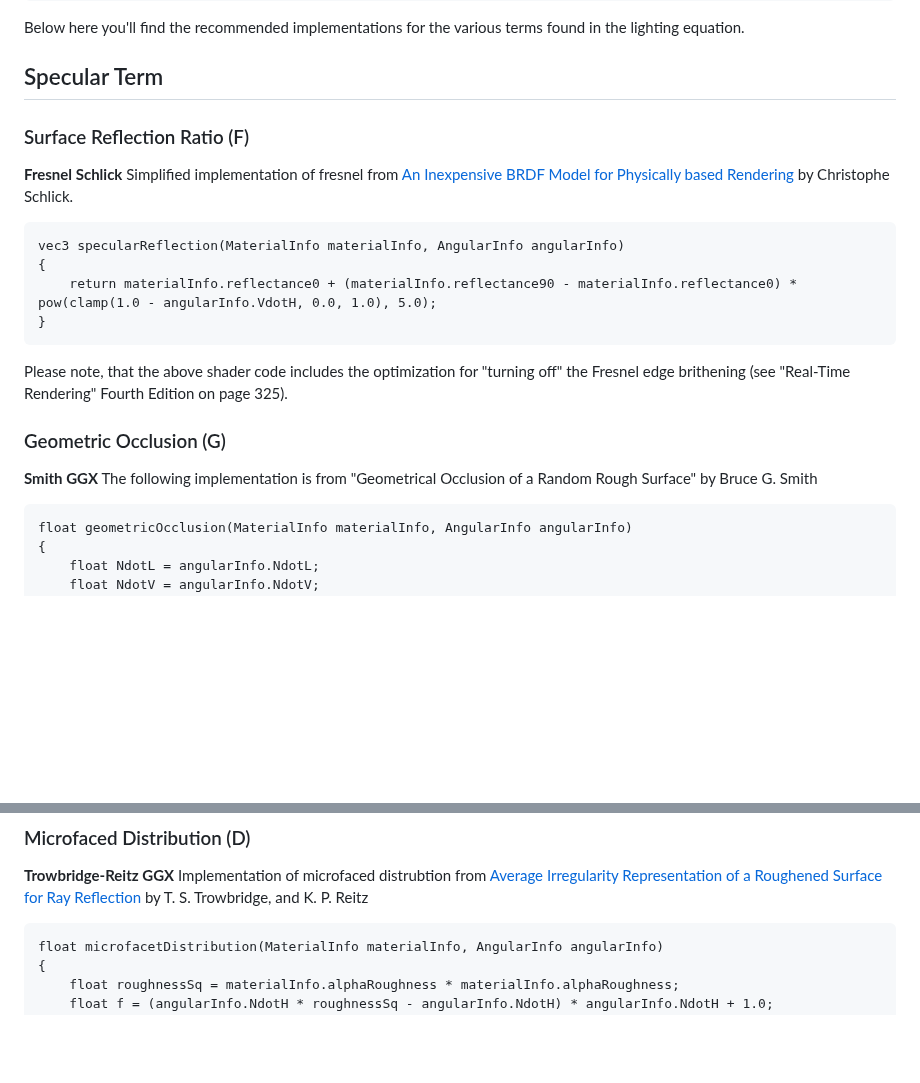
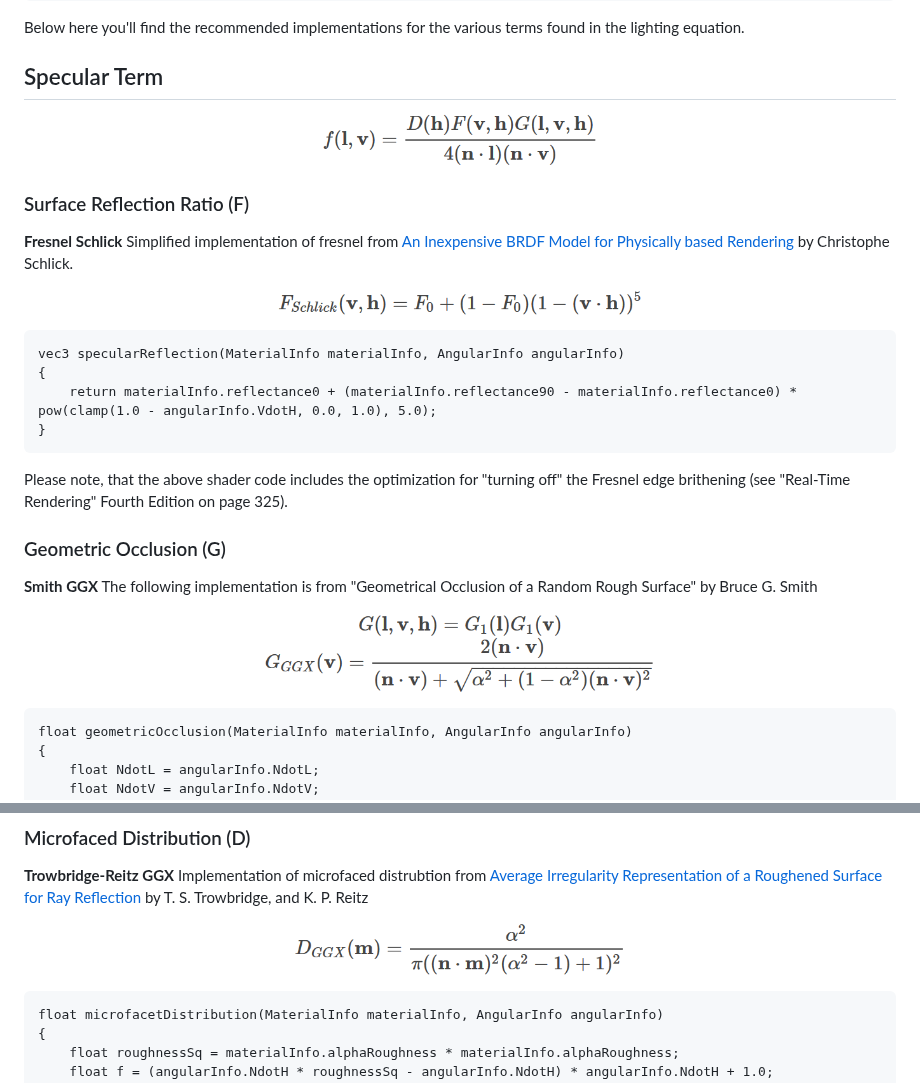
Before and after one commit to KhronosGroup/glTF-Sample-Viewer, a Markdown page: README.md, 2 parts joined by grey strips. Rendered like a GitHub page; pictures changed too: assets/images/math/BRDF.png (added), assets/images/math/D_GGX.png (added), assets/images/math/F_schlick.png (added); blank space fills up the shorter version.

Commit message:
Added math formulas.

````diff
--- a/README.md
+++ b/README.md
@@ -126,10 +126,14 @@ Below here you'll find the recommended implementations for the various terms fou
 
 ## Specular Term
 
+![](assets/images/math/BRDF.png)
+
 ### Surface Reflection Ratio (F)
 
 **Fresnel Schlick**
 Simplified implementation of fresnel from [An Inexpensive BRDF Model for Physically based Rendering](https://www.cs.virginia.edu/~jdl/bib/appearance/analytic%20models/schlick94b.pdf) by Christophe Schlick.
+
+![](assets/images/math/F_schlick.png)
 
 ```
 vec3 specularReflection(MaterialInfo materialInfo, AngularInfo angularInfo)
@@ -144,6 +148,9 @@ Please note, that the above shader code includes the optimization for "turning o
 
 **Smith GGX**
 The following implementation is from "Geometrical Occlusion of a Random Rough Surface" by Bruce G. Smith
+
+![](assets/images/math/G_smith.png)
+![](assets/images/math/G_GGX.png)
 
 ```
 float geometricOcclusion(MaterialInfo materialInfo, AngularInfo angularInfo)
@@ -163,6 +170,8 @@ float geometricOcclusion(MaterialInfo materialInfo, AngularInfo angularInfo)
 
 **Trowbridge-Reitz GGX**
 Implementation of microfaced distrubtion from [Average Irregularity Representation of a Roughened Surface for Ray Reflection](https://www.osapublishing.org/josa/abstract.cfm?uri=josa-65-5-531) by T. S. Trowbridge, and K. P. Reitz
+
+![](assets/images/math/D_GGX.png)
 
 ```
 float microfacetDistribution(MaterialInfo materialInfo, AngularInfo angularInfo)
````
Also changed, not shown: assets/images/math/alpha_roughness.png (added).
